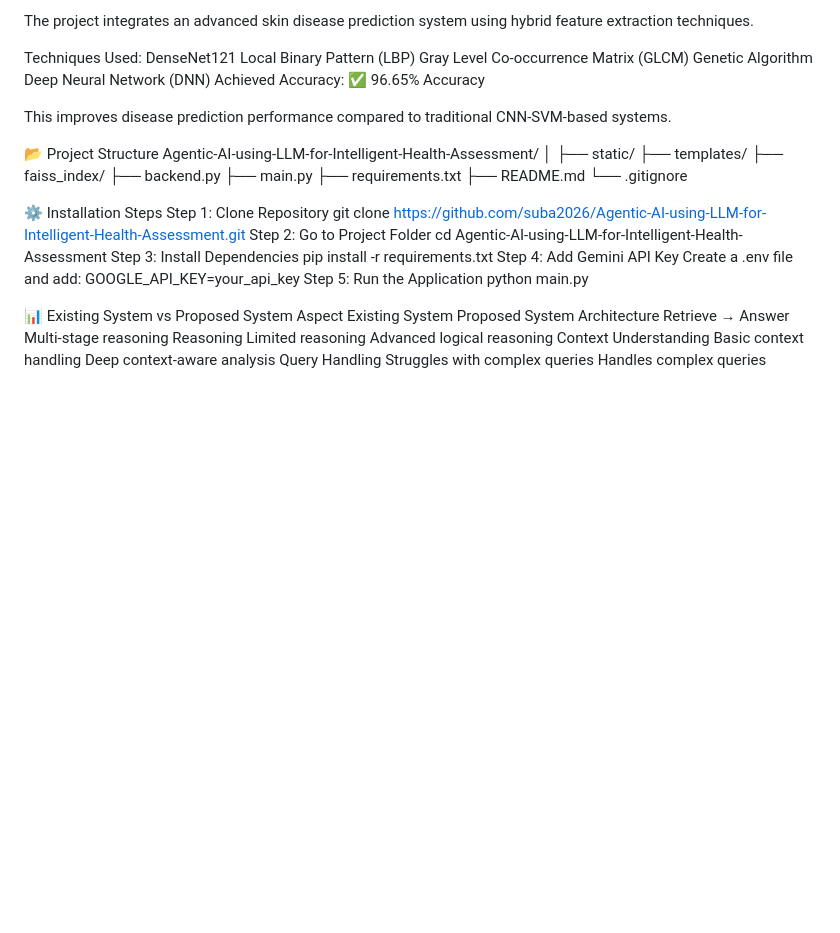
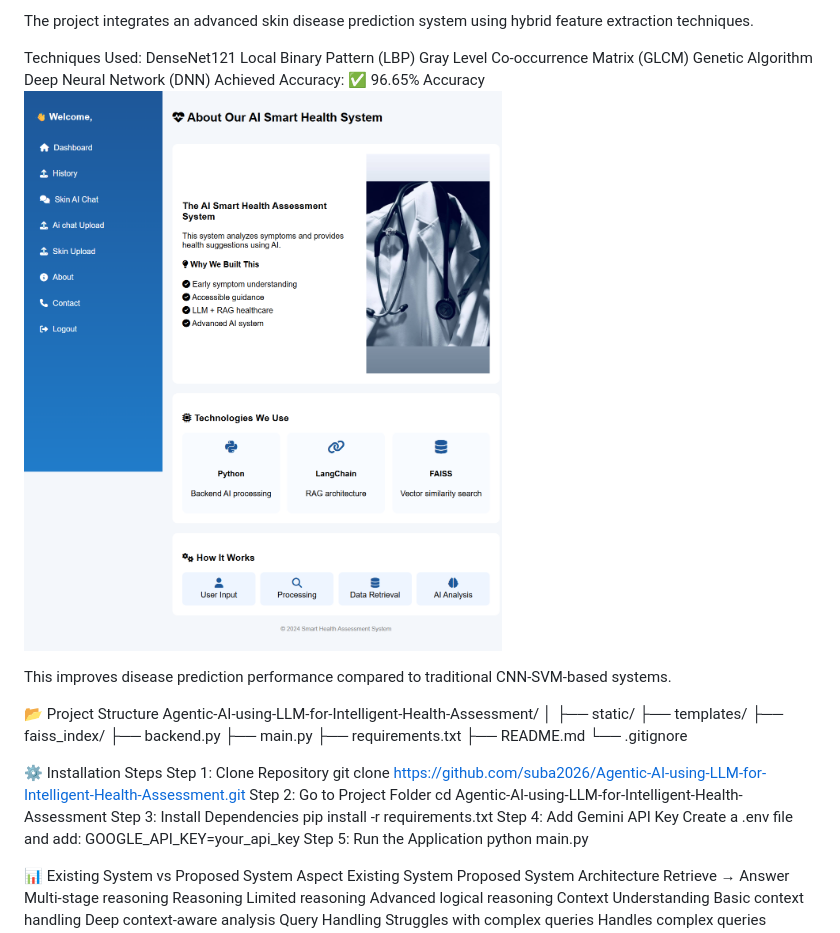
Before and after one commit to Subalakshmi-Selvam/Agentic-AI-using-LLM-for-Intelligent-Health-Assessment, a Markdown page: README.md, the part around one of its changes. Drawn GitHub-style; blank space fills up the shorter version.

```diff
--- a/README.md
+++ b/README.md
@@ -137,6 +138,7 @@ Genetic Algorithm
 Deep Neural Network (DNN)
 Achieved Accuracy:
 ✅ 96.65% Accuracy
+![About Page](127.0.0.1_5000_about.png)
 
 This improves disease prediction performance compared to traditional CNN-SVM-based systems.
 
```
Also changed, not shown: other parts of README.md (+1 -0 lines).
